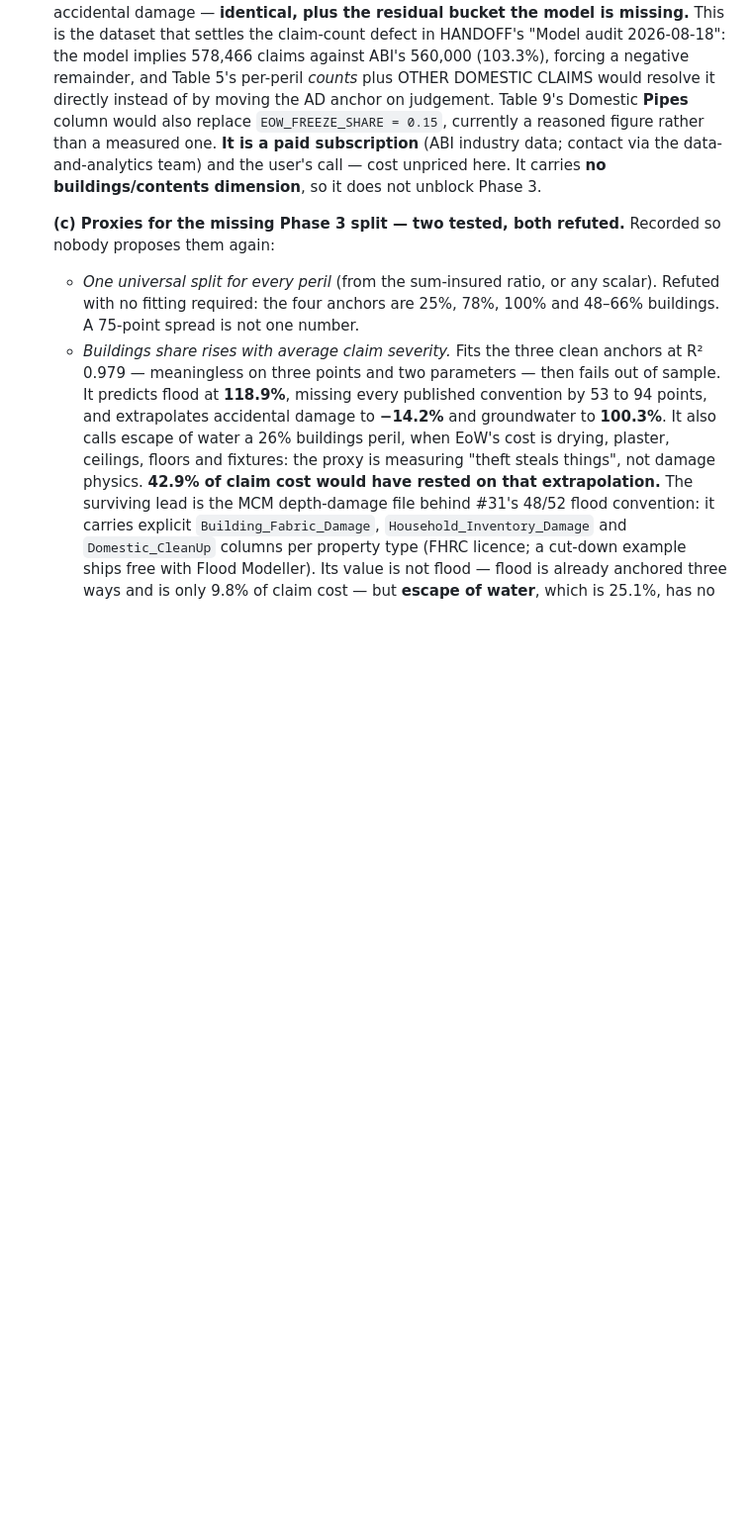
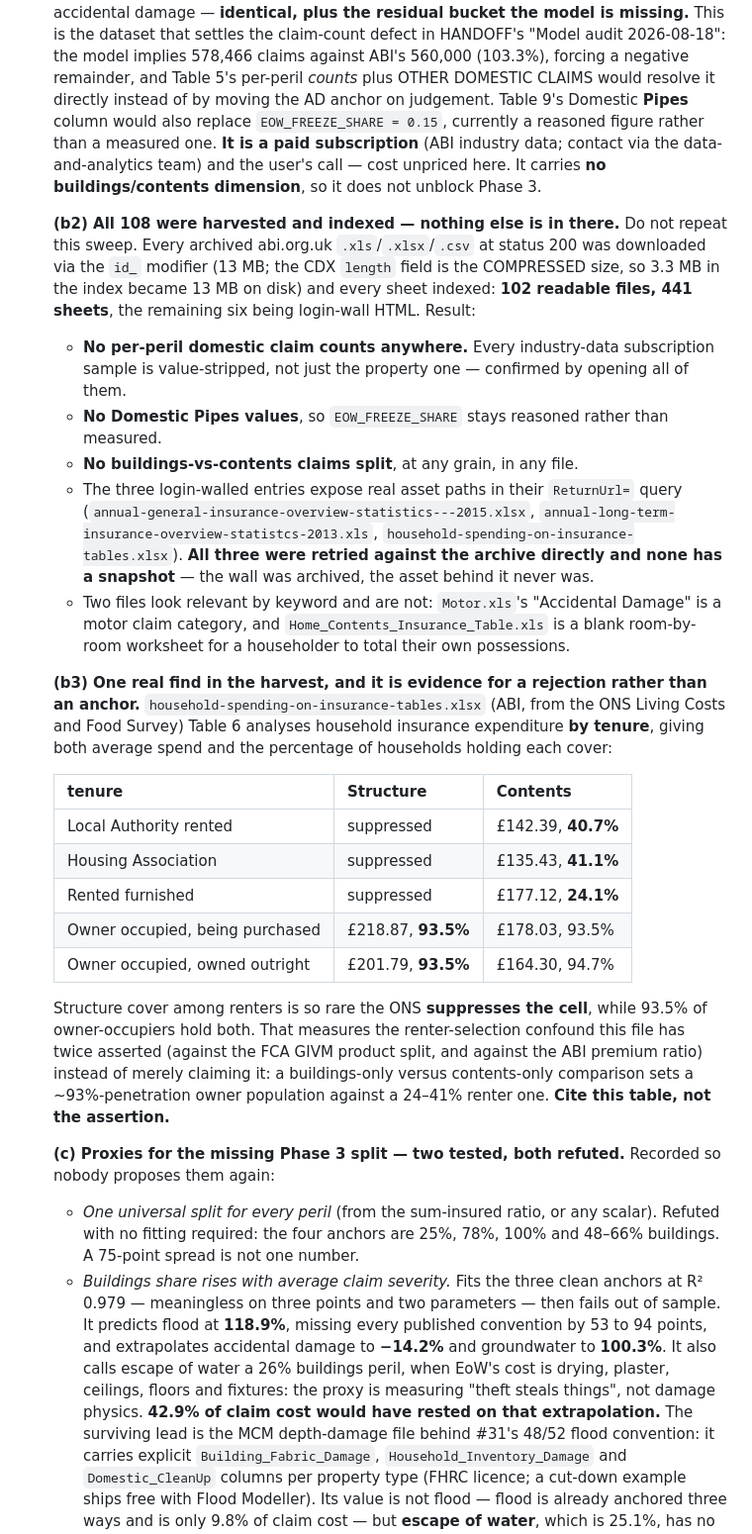
Before and after one commit to SMcode-source/uk-home-insurance-risk-map, a Markdown page: DATA_SOURCES.md, the part around the change. Shown at 99% size. Drawn GitHub-style; blank space fills up the shorter version.

Commit message:
All 108 archived ABI spreadsheets, harvested and indexed: nothing there
The last entry said the archive was worth sweeping. It was swept: 102
readable files, 441 sheets. No per-peril domestic claim counts, no
Domestic Pipes values, no buildings-vs-contents split anywhere. Every
industry-data sample is value-stripped, not just the property one -
now confirmed by opening all of them rather than inferring it from
one. The three login-walled entries name real assets in their
ReturnUrl, and none of those three has an archived snapshot: the wall
was archived, the file behind it never was.

Recorded as a closed sweep so nobody spends another session on it. The
ABI subscription remains the only route to per-peril domestic counts.

One thing did come out of it. household-spending-on-insurance-tables
(ABI, from the ONS Living Costs and Food Survey) breaks insurance
expenditure down by tenure, and structure cover among renters is so
rare that ONS suppresses the cell, against 93.5% of owner-occupiers
holding both. This file has twice asserted renter selection as the
reason to reject the GIVM product split and the premium ratio. It is
now measured rather than asserted, so the entry cites the table.

Co-Authored-By: Claude Opus 5 <noreply@anthropic.com>

```diff
--- a/DATA_SOURCES.md
+++ b/DATA_SOURCES.md
@@ -647,6 +647,55 @@ districts**, used as the exposure weight throughout.
     It carries **no buildings/contents dimension**, so it does not
     unblock Phase 3.
 
+    **(b2) All 108 were harvested and indexed — nothing else is in
+    there.** Do not repeat this sweep. Every archived abi.org.uk
+    `.xls`/`.xlsx`/`.csv` at status 200 was downloaded via the `id_`
+    modifier (13 MB; the CDX `length` field is the COMPRESSED size, so
+    3.3 MB in the index became 13 MB on disk) and every sheet indexed:
+    **102 readable files, 441 sheets**, the remaining six being
+    login-wall HTML. Result:
+    - **No per-peril domestic claim counts anywhere.** Every
+      industry-data subscription sample is value-stripped, not just the
+      property one — confirmed by opening all of them.
+    - **No Domestic Pipes values**, so `EOW_FREEZE_SHARE` stays
+      reasoned rather than measured.
+    - **No buildings-vs-contents claims split**, at any grain, in any
+      file.
+    - The three login-walled entries expose real asset paths in their
+      `ReturnUrl=` query
+      (`annual-general-insurance-overview-statistics---2015.xlsx`,
+      `annual-long-term-insurance-overview-statistcs-2013.xls`,
+      `household-spending-on-insurance-tables.xlsx`). **All three were
+      retried against the archive directly and none has a snapshot** —
+      the wall was archived, the asset behind it never was.
+    - Two files look relevant by keyword and are not: `Motor.xls`'s
+      "Accidental Damage" is a motor claim category, and
+      `Home_Contents_Insurance_Table.xls` is a blank room-by-room
+      worksheet for a householder to total their own possessions.
+
+    **(b3) One real find in the harvest, and it is evidence for a
+    rejection rather than an anchor.**
+    `household-spending-on-insurance-tables.xlsx` (ABI, from the ONS
+    Living Costs and Food Survey) Table 6 analyses household insurance
+    expenditure **by tenure**, giving both average spend and the
+    percentage of households holding each cover:
+
+    | tenure | Structure | Contents |
+    |---|---|---|
+    | Local Authority rented | suppressed | £142.39, **40.7%** |
+    | Housing Association | suppressed | £135.43, **41.1%** |
+    | Rented furnished | suppressed | £177.12, **24.1%** |
+    | Owner occupied, being purchased | £218.87, **93.5%** | £178.03, 93.5% |
+    | Owner occupied, owned outright | £201.79, **93.5%** | £164.30, 94.7% |
+
+    Structure cover among renters is so rare the ONS **suppresses the
+    cell**, while 93.5% of owner-occupiers hold both. That measures the
+    renter-selection confound this file has twice asserted (against the
+    FCA GIVM product split, and against the ABI premium ratio) instead
+    of merely claiming it: a buildings-only versus contents-only
+    comparison sets a ~93%-penetration owner population against a
+    24–41% renter one. **Cite this table, not the assertion.**
+
     **(c) Proxies for the missing Phase 3 split — two tested, both
     refuted.** Recorded so nobody proposes them again:
     - *One universal split for every peril* (from the sum-insured
```
